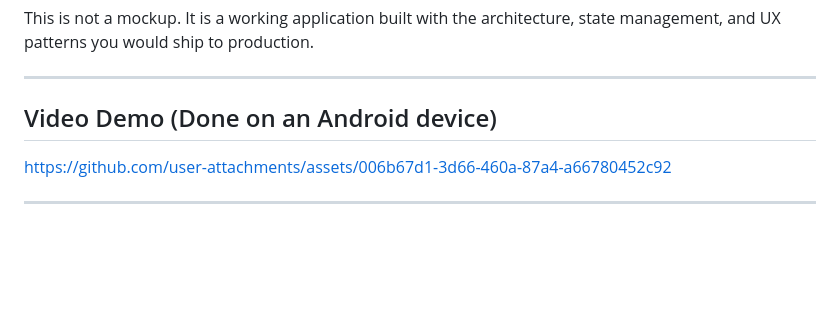
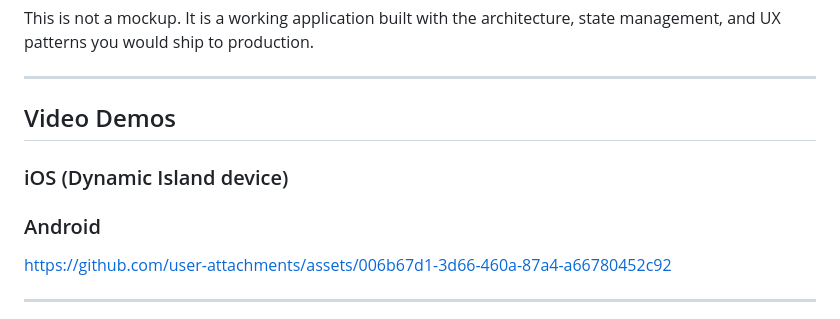
Before and after one commit to boluwatifee4/RN-in-app-dynamic-island-concept-for-stablecoin-apps, a Markdown page: README.md, the part around the change. GitHub-like rendering; blank space fills up the shorter version.

Commit message:
docs: add placeholder for iOS video demo and update section headers in README

```diff
--- a/README.md
+++ b/README.md
@@ -12,10 +12,14 @@ This is not a mockup. It is a working application built with the architecture, s
 
 ---
 
-## Video Demo (Done on an Android device)
+## Video Demos
+
+### iOS (Dynamic Island device)
+<!-- TODO: replace with the iOS screen recording link once uploaded -->
 
 
 
+### Android
 https://github.com/user-attachments/assets/006b67d1-3d66-460a-87a4-a66780452c92
 
 
```
